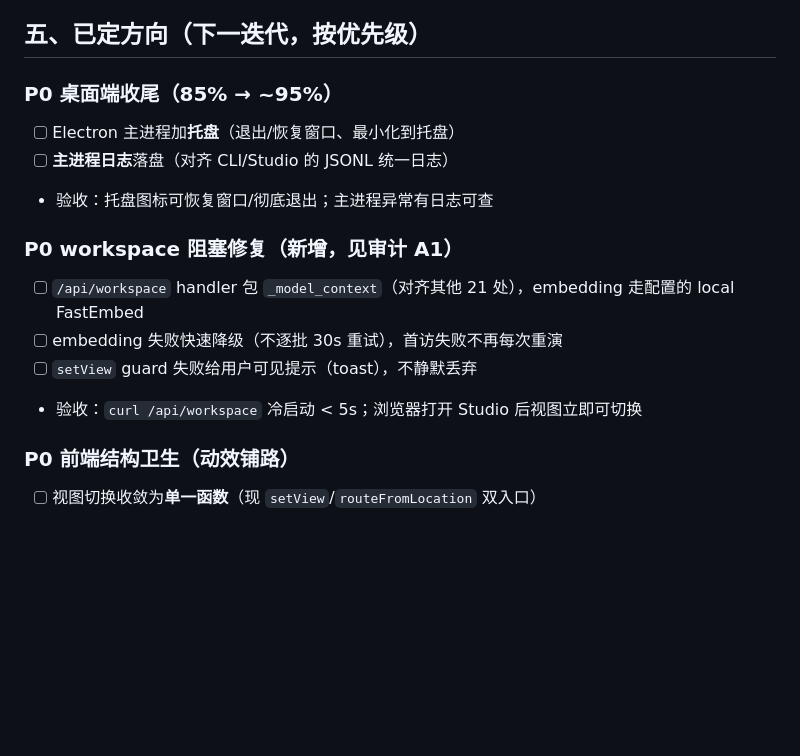
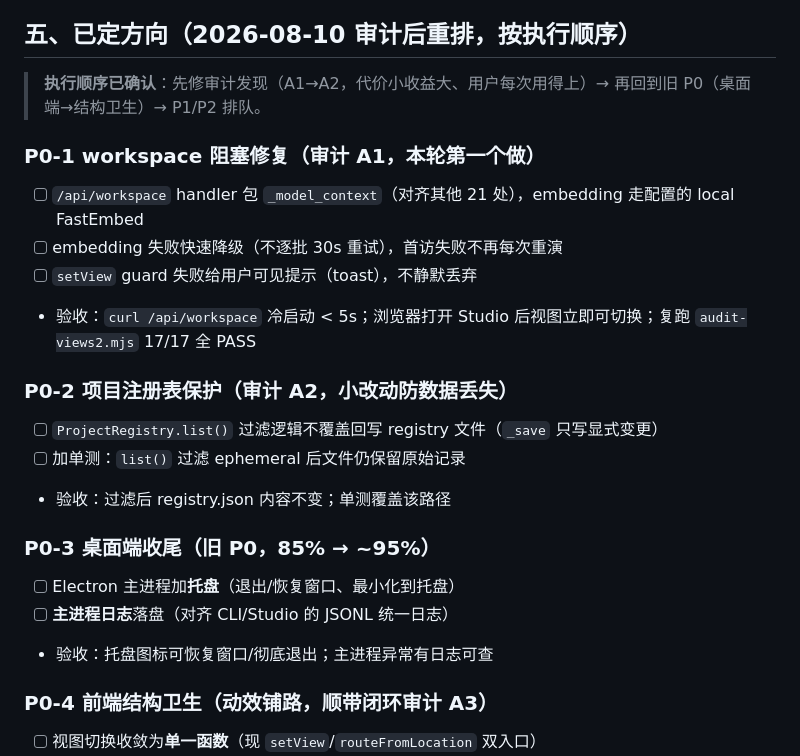
Before and after one commit to kope1d/writer-assistant, a Markdown page: docs/PROGRESS-CHECK.md, the part around the change. Drawn GitHub-style; blank space fills up the shorter version.

Commit message:
docs: 确定审计后迭代方向（A1→A2→桌面端→结构卫生→测试）
执行顺序经确认：先修审计发现（workspace 阻塞/注册表保护，小代价大收益），
再回到旧 P0 主线（桌面端托盘日志→前端结构卫生），P1/P2 排队

Co-Authored-By: Claude <noreply@anthropic.com>

```diff
--- a/docs/PROGRESS-CHECK.md
+++ b/docs/PROGRESS-CHECK.md
@@ -112,20 +112,27 @@ node tools/studio_assets/dev/verify-ui-motion.mjs
 - 服务端日志：启动命令输出中的 `[search-b9abddf0eaca1a9e]` 重试链 + `GET /api/workspace` 500/200 时间戳。
 - 未发现：无 500 业务错误、无未捕获 pageerror、vditor after 回调正常触发、CLI 无崩溃。
 
-## 五、已定方向（下一迭代，按优先级）
+## 五、已定方向（2026-08-10 审计后重排，按执行顺序）
 
-### P0 桌面端收尾（85% → ~95%）
+> **执行顺序已确认**：先修审计发现（A1→A2，代价小收益大、用户每次用得上）→ 再回到旧 P0（桌面端→结构卫生）→ P1/P2 排队。
+
+### P0-1 workspace 阻塞修复（审计 A1，本轮第一个做）
+- [ ] `/api/workspace` handler 包 `_model_context`（对齐其他 21 处），embedding 走配置的 local FastEmbed
+- [ ] embedding 失败快速降级（不逐批 30s 重试），首访失败不再每次重演
+- [ ] `setView` guard 失败给用户可见提示（toast），不静默丢弃
+- 验收：`curl /api/workspace` 冷启动 < 5s；浏览器打开 Studio 后视图立即可切换；复跑 `audit-views2.mjs` 17/17 全 PASS
+
+### P0-2 项目注册表保护（审计 A2，小改动防数据丢失）
+- [ ] `ProjectRegistry.list()` 过滤逻辑不覆盖回写 registry 文件（`_save` 只写显式变更）
+- [ ] 加单测：`list()` 过滤 ephemeral 后文件仍保留原始记录
+- 验收：过滤后 registry.json 内容不变；单测覆盖该路径
+
+### P0-3 桌面端收尾（旧 P0，85% → ~95%）
 - [ ] Electron 主进程加**托盘**（退出/恢复窗口、最小化到托盘）
 - [ ] **主进程日志**落盘（对齐 CLI/Studio 的 JSONL 统一日志）
 - 验收：托盘图标可恢复窗口/彻底退出；主进程异常有日志可查
 
-### P0 workspace 阻塞修复（新增，见审计 A1）
-- [ ] `/api/workspace` handler 包 `_model_context`（对齐其他 21 处），embedding 走配置的 local FastEmbed
-- [ ] embedding 失败快速降级（不逐批 30s 重试），首访失败不再每次重演
-- [ ] `setView` guard 失败给用户可见提示（toast），不静默丢弃
-- 验收：`curl /api/workspace` 冷启动 < 5s；浏览器打开 Studio 后视图立即可切换
-
-### P0 前端结构卫生（动效铺路）
+### P0-4 前端结构卫生（动效铺路，顺带闭环审计 A3）
 - [ ] 视图切换收敛为**单一函数**（现 `setView`/`routeFromLocation` 双入口）
 - [ ] 清理 `legacyLibraryViews` 映射（2 处）与 `openDocument`/`setView` 重复翻转——保留旧 hash 链接兼容
 - [ ] 顺手清 CSP 噪音（vditor ant.js sprite 隐藏样式挪进 styles.css）
```
